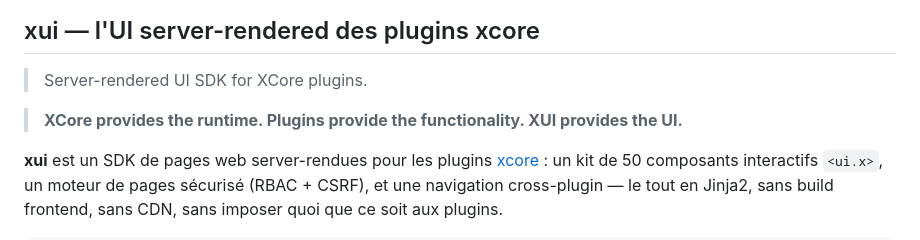
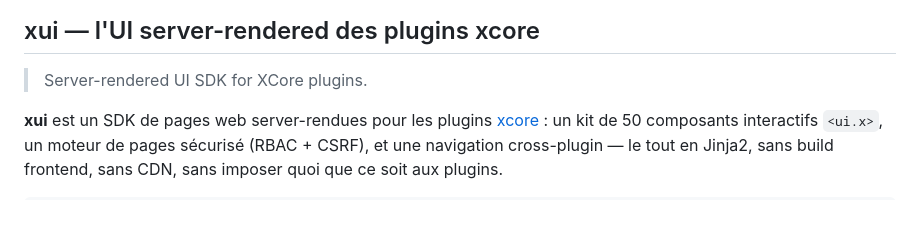
Before and after one commit to NICE-DEV226/xui, a Markdown page: README.md, the part around the change. Drawn GitHub-style; blank space fills up the shorter version.

```diff
--- a/README.md
+++ b/README.md
@@ -1,8 +1,6 @@
 ## xui — l'UI server-rendered des plugins xcore
 
 > Server-rendered UI SDK for XCore plugins.
-
->  **XCore provides the runtime. Plugins provide the functionality. XUI provides the UI.**
 
 
 **xui** est un SDK de pages web server-rendues pour les plugins
```
